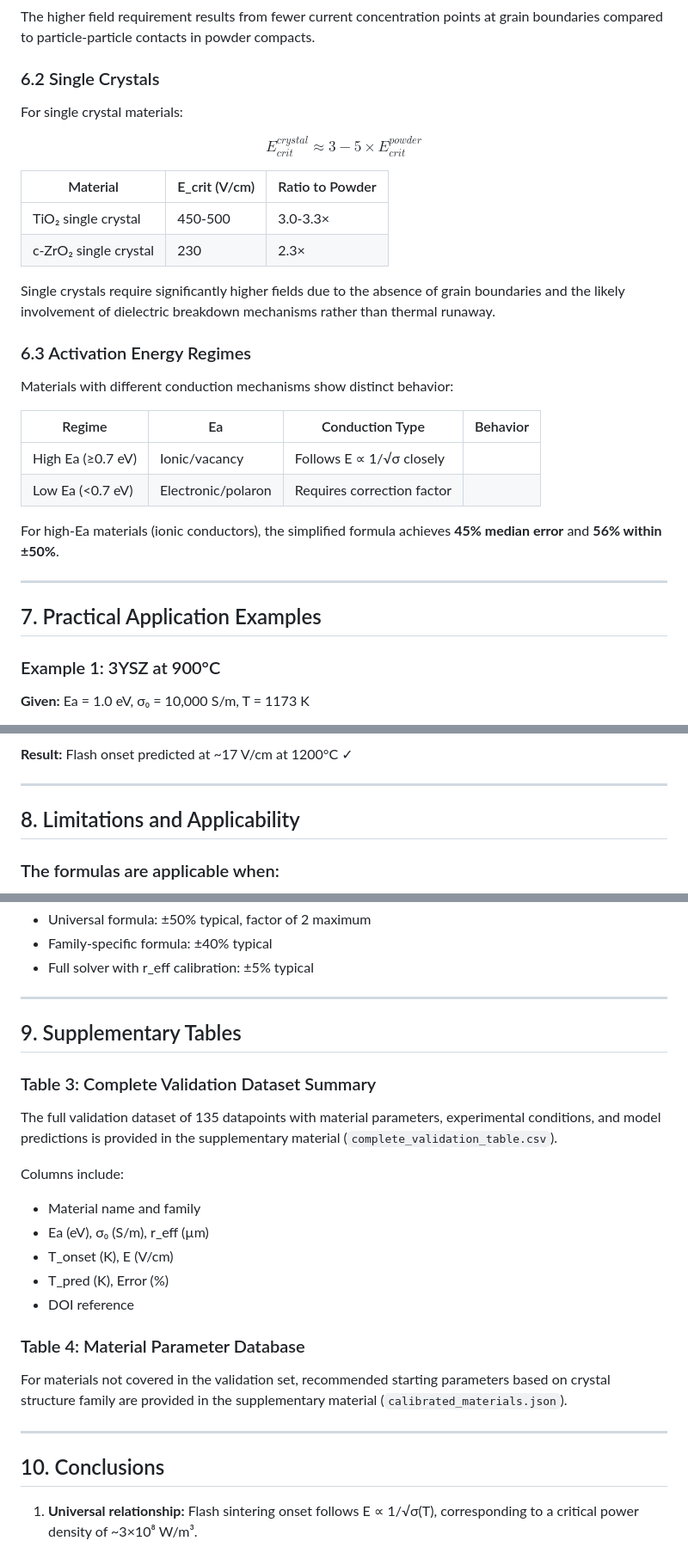
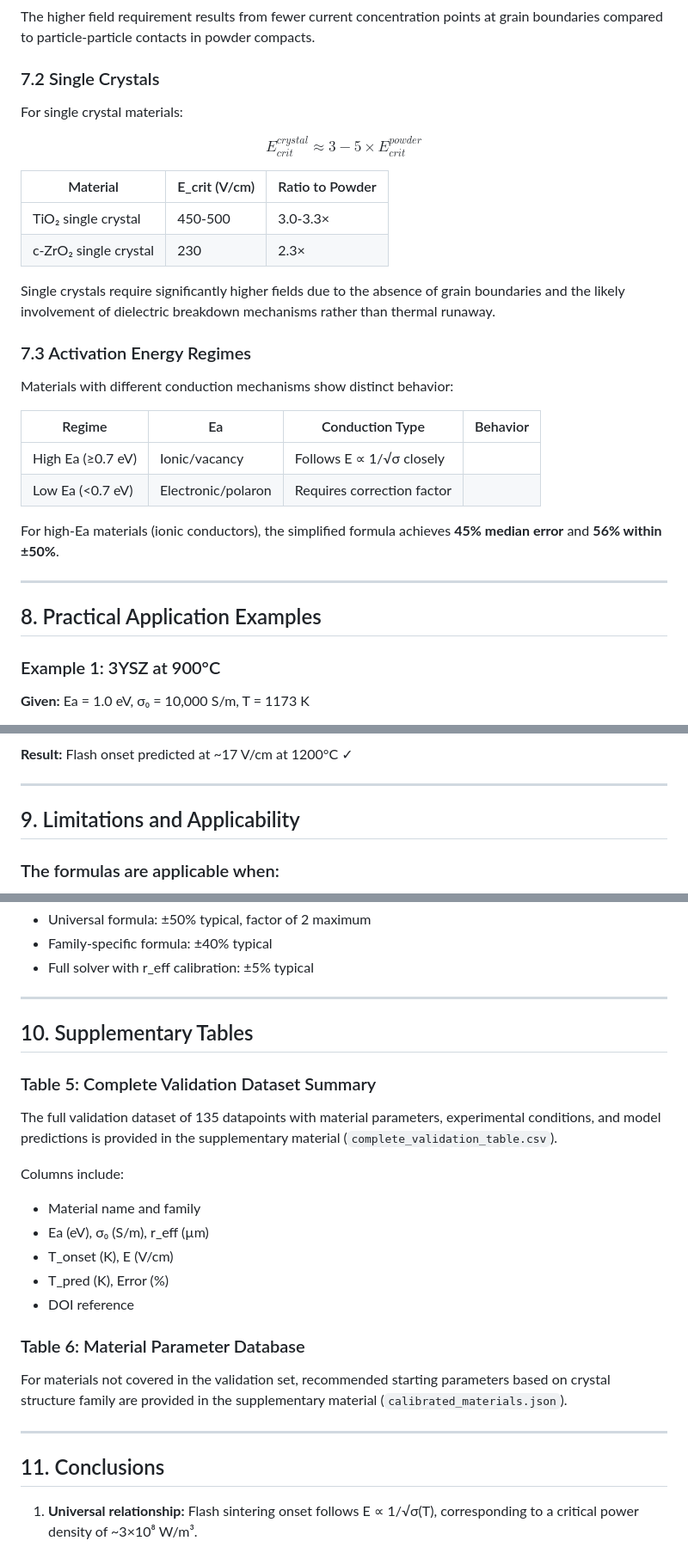
Before and after one commit to ricfulop/Flash-Balance-Solver, a Markdown page: docs/PAPER_SECTION_PREDICTIVE_FORMULAS.md, 3 parts joined by grey strips. Shown at 86% size. GitHub-like rendering.

```diff
--- a/docs/PAPER_SECTION_PREDICTIVE_FORMULAS.md
+++ b/docs/PAPER_SECTION_PREDICTIVE_FORMULAS.md
@@ -201,7 +281,7 @@ $$E_{crit}^{dense} \approx 2 \times E_{crit}^{powder}$$
 
 The higher field requirement results from fewer current concentration points at grain boundaries compared to particle-particle contacts in powder compacts.
 
-### 6.2 Single Crystals
+### 7.2 Single Crystals
 
 For single crystal materials:
 
@@ -214,7 +294,7 @@ $$E_{crit}^{crystal} \approx 3-5 \times E_{crit}^{powder}$$
 
 Single crystals require significantly higher fields due to the absence of grain boundaries and the likely involvement of dielectric breakdown mechanisms rather than thermal runaway.
 
-### 6.3 Activation Energy Regimes
+### 7.3 Activation Energy Regimes
 
 Materials with different conduction mechanisms show distinct behavior:
 
@@ -227,7 +307,7 @@ For high-Ea materials (ionic conductors), the simplified formula achieves **45%
 
 ---
 
-## 7. Practical Application Examples
+## 8. Practical Application Examples
 
 ### Example 1: 3YSZ at 900°C
 
@@ -255,7 +335,7 @@ $$E_{crit} = \frac{173}{\sqrt{105}} = 17 \text{ V/cm}$$
 
 ---
 
-## 8. Limitations and Applicability
+## 9. Limitations and Applicability
 
 ### The formulas are applicable when:
 - Material exhibits thermally-activated electrical conductivity
@@ -276,9 +356,9 @@ $$E_{crit} = \frac{173}{\sqrt{105}} = 17 \text{ V/cm}$$
 
 ---
 
-## 9. Supplementary Tables
+## 10. Supplementary Tables
 
-### Table 3: Complete Validation Dataset Summary
+### Table 5: Complete Validation Dataset Summary
 
 The full validation dataset of 135 datapoints with material parameters, experimental conditions, and model predictions is provided in the supplementary material (`complete_validation_table.csv`).
 
@@ -289,13 +369,13 @@ Columns include:
 - T_pred (K), Error (%)
 - DOI reference
 
-### Table 4: Material Parameter Database
+### Table 6: Material Parameter Database
 
 For materials not covered in the validation set, recommended starting parameters based on crystal structure family are provided in the supplementary material (`calibrated_materials.json`).
 
 ---
 
-## 10. Conclusions
+## 11. Conclusions
 
 1. **Universal relationship:** Flash sintering onset follows E ∝ 1/√σ(T), corresponding to a critical power density of ~3×10⁸ W/m³.
 
```
Also changed, not shown: other parts of docs/PAPER_SECTION_PREDICTIVE_FORMULAS.md (+85 -5 lines).
